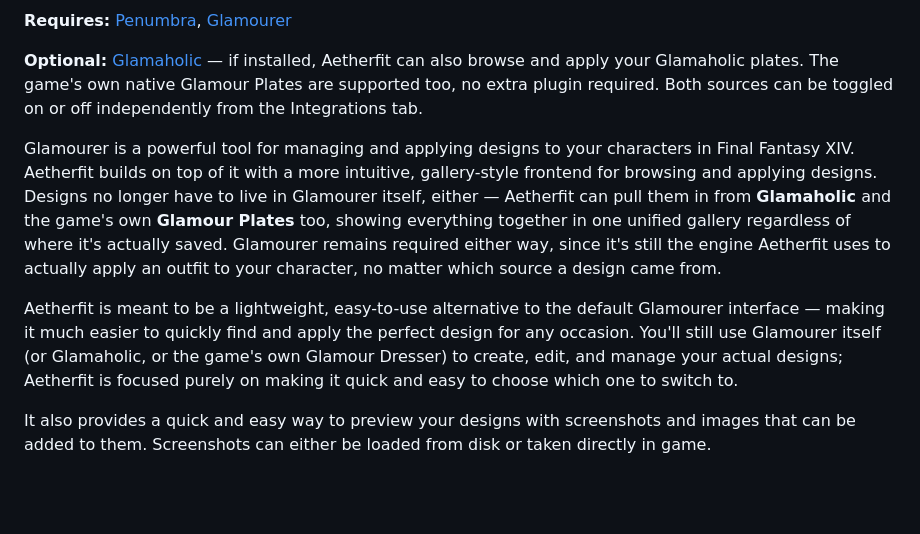
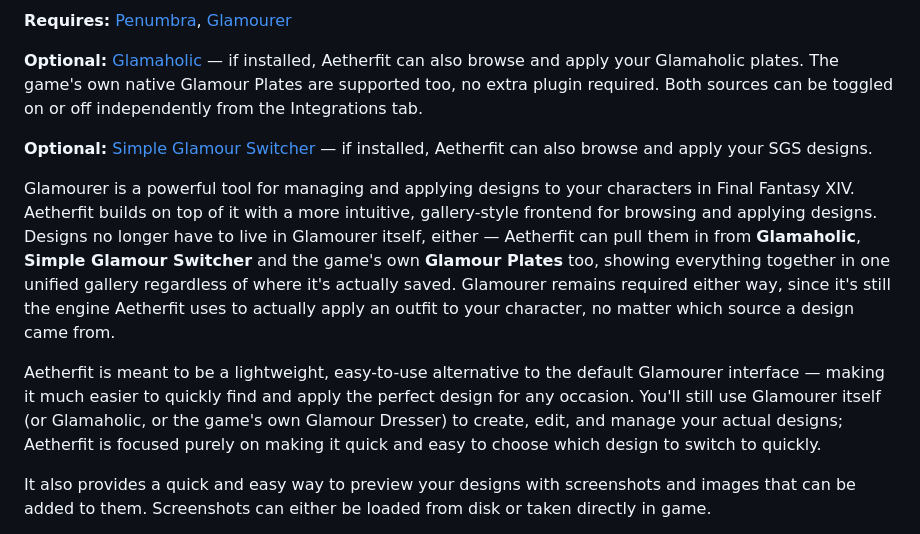
Before and after one commit to Kussie/Aetherfit, a Markdown page: README.md, the part around one of its changes. GitHub-like rendering; blank space fills up the shorter version.

Commit message:
Update readme [skip ci]

```diff
--- a/README.md
+++ b/README.md
@@ -5,9 +5,11 @@
 
 **Optional:** [Glamaholic](https://github.com/caitlyn-gg/Glamaholic) — if installed, Aetherfit can also browse and apply your Glamaholic plates. The game's own native Glamour Plates are supported too, no extra plugin required. Both sources can be toggled on or off independently from the Integrations tab.
 
-Glamourer is a powerful tool for managing and applying designs to your characters in Final Fantasy XIV. Aetherfit builds on top of it with a more intuitive, gallery-style frontend for browsing and applying designs. Designs no longer have to live in Glamourer itself, either — Aetherfit can pull them in from **Glamaholic** and the game's own **Glamour Plates** too, showing everything together in one unified gallery regardless of where it's actually saved. Glamourer remains required either way, since it's still the engine Aetherfit uses to actually apply an outfit to your character, no matter which source a design came from.
+**Optional:** [Simple Glamour Switcher](https://github.com/Caraxi/SimpleGlamourSwitcher) — if installed, Aetherfit can also browse and apply your SGS designs.
 
-Aetherfit is meant to be a lightweight, easy-to-use alternative to the default Glamourer interface — making it much easier to quickly find and apply the perfect design for any occasion. You'll still use Glamourer itself (or Glamaholic, or the game's own Glamour Dresser) to create, edit, and manage your actual designs; Aetherfit is focused purely on making it quick and easy to choose which one to switch to.
+Glamourer is a powerful tool for managing and applying designs to your characters in Final Fantasy XIV. Aetherfit builds on top of it with a more intuitive, gallery-style frontend for browsing and applying designs. Designs no longer have to live in Glamourer itself, either — Aetherfit can pull them in from **Glamaholic**, **Simple Glamour Switcher** and the game's own **Glamour Plates** too, showing everything together in one unified gallery regardless of where it's actually saved. Glamourer remains required either way, since it's still the engine Aetherfit uses to actually apply an outfit to your character, no matter which source a design came from.
+
+Aetherfit is meant to be a lightweight, easy-to-use alternative to the default Glamourer interface — making it much easier to quickly find and apply the perfect design for any occasion. You'll still use Glamourer itself (or Glamaholic, or the game's own Glamour Dresser) to create, edit, and manage your actual designs; Aetherfit is focused purely on making it quick and easy to choose which design to switch to quickly.
 
 It also provides a quick and easy way to preview your designs with screenshots and images that can be added to them. Screenshots can either be loaded from disk or taken directly in game.
 
```
Also changed, not shown: other parts of README.md (+0 -1 lines).
